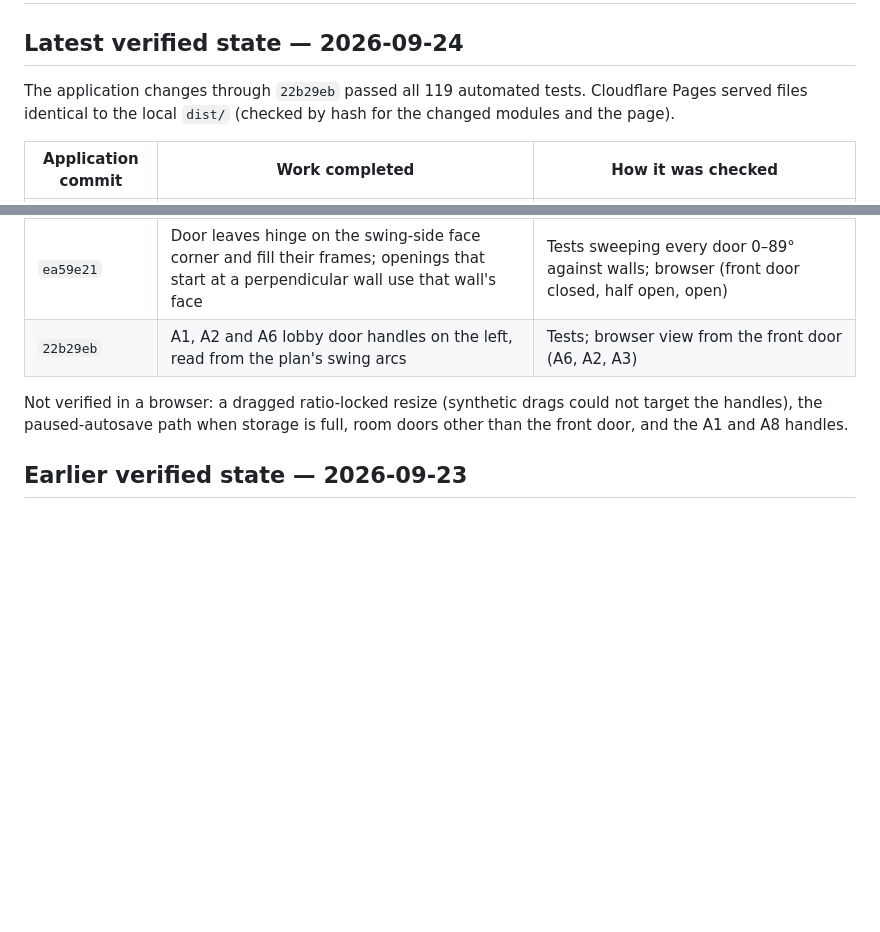
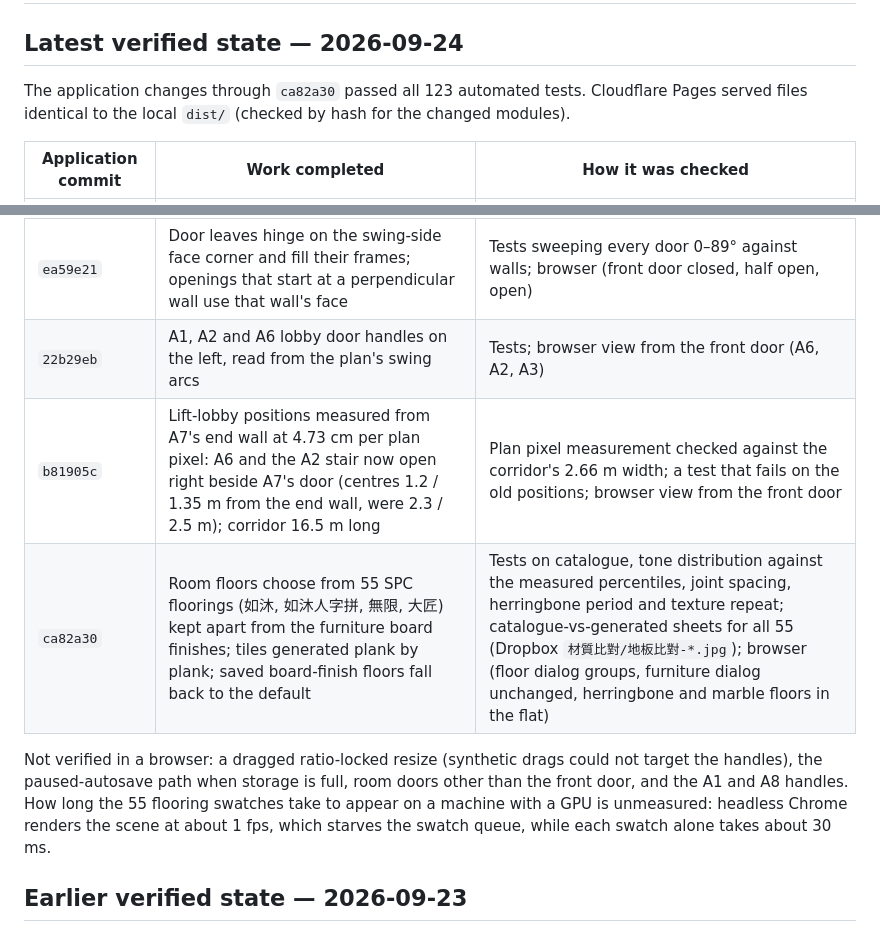
Before and after one commit to wjweng/a7-space-studio, a Markdown page: VALIDATION.md, 2 parts joined by grey strips. GitHub-like rendering; blank space fills up the shorter version.

Commit message:
Record the lobby and flooring work in the validation log
Co-Authored-By: Claude Opus 5.5 <noreply@anthropic.com>

```diff
--- a/VALIDATION.md
+++ b/VALIDATION.md
@@ -2,7 +2,7 @@
 
 ## Latest verified state — 2026-09-24
 
-The application changes through `22b29eb` passed all 119 automated tests. Cloudflare Pages served files identical to the local `dist/` (checked by hash for the changed modules and the page).
+The application changes through `ca82a30` passed all 123 automated tests. Cloudflare Pages served files identical to the local `dist/` (checked by hash for the changed modules).
 
 | Application commit | Work completed | How it was checked |
 | --- | --- | --- |
@@ -10,8 +10,10 @@ The application changes through `22b29eb` passed all 119 automated tests. Cloudf
 | `8402f19` | Clear ceiling height 3.00 m; balcony opening and curtains follow it, doors and windows keep absolute heights; ratio lock applies to handle drags; example-beam line removed from the assumptions | Tests; browser (page text, height input maximum, typed ratio lock) |
 | `ea59e21` | Door leaves hinge on the swing-side face corner and fill their frames; openings that start at a perpendicular wall use that wall's face | Tests sweeping every door 0–89° against walls; browser (front door closed, half open, open) |
 | `22b29eb` | A1, A2 and A6 lobby door handles on the left, read from the plan's swing arcs | Tests; browser view from the front door (A6, A2, A3) |
+| `b81905c` | Lift-lobby positions measured from A7's end wall at 4.73 cm per plan pixel: A6 and the A2 stair now open right beside A7's door (centres 1.2 / 1.35 m from the end wall, were 2.3 / 2.5 m); corridor 16.5 m long | Plan pixel measurement checked against the corridor's 2.66 m width; a test that fails on the old positions; browser view from the front door |
+| `ca82a30` | Room floors choose from 55 SPC floorings (如沐, 如沐人字拼, 無限, 大匠) kept apart from the furniture board finishes; tiles generated plank by plank; saved board-finish floors fall back to the default | Tests on catalogue, tone distribution against the measured percentiles, joint spacing, herringbone period and texture repeat; catalogue-vs-generated sheets for all 55 (Dropbox `材質比對/地板比對-*.jpg`); browser (floor dialog groups, furniture dialog unchanged, herringbone and marble floors in the flat) |
 
-Not verified in a browser: a dragged ratio-locked resize (synthetic drags could not target the handles), the paused-autosave path when storage is full, room doors other than the front door, and the A1 and A8 handles.
+Not verified in a browser: a dragged ratio-locked resize (synthetic drags could not target the handles), the paused-autosave path when storage is full, room doors other than the front door, and the A1 and A8 handles. How long the 55 flooring swatches take to appear on a machine with a GPU is unmeasured: headless Chrome renders the scene at about 1 fps, which starves the swatch queue, while each swatch alone takes about 30 ms.
 
 ## Earlier verified state — 2026-09-23
 
```
Also changed, not shown: AGENTS.md (+1 -1 lines).
